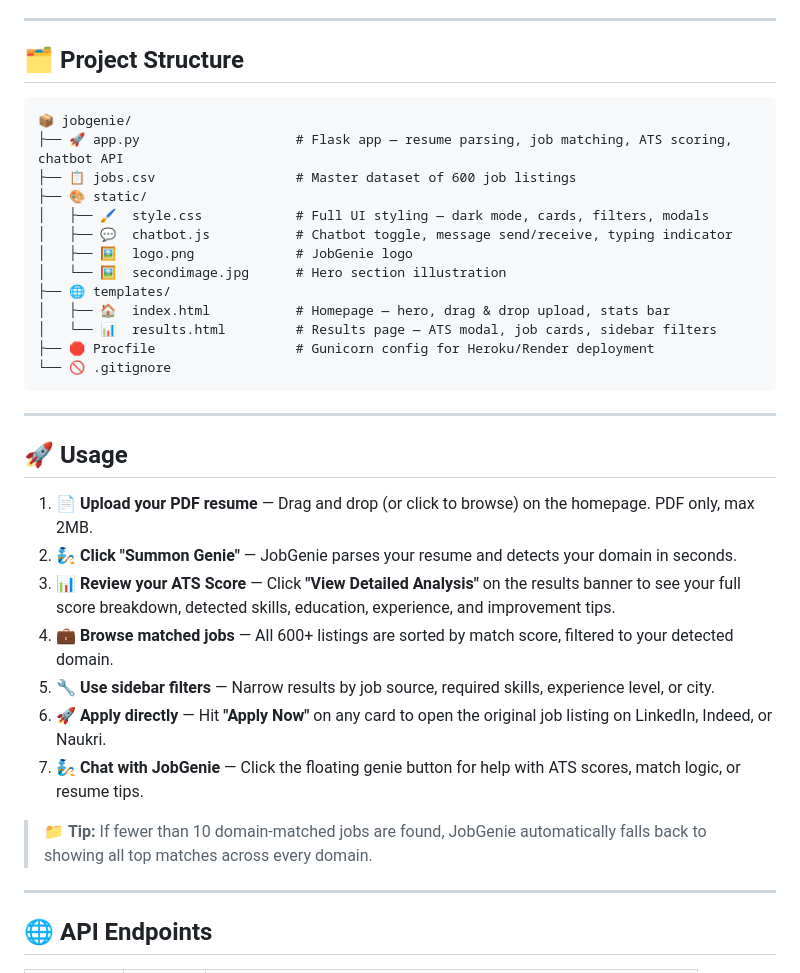
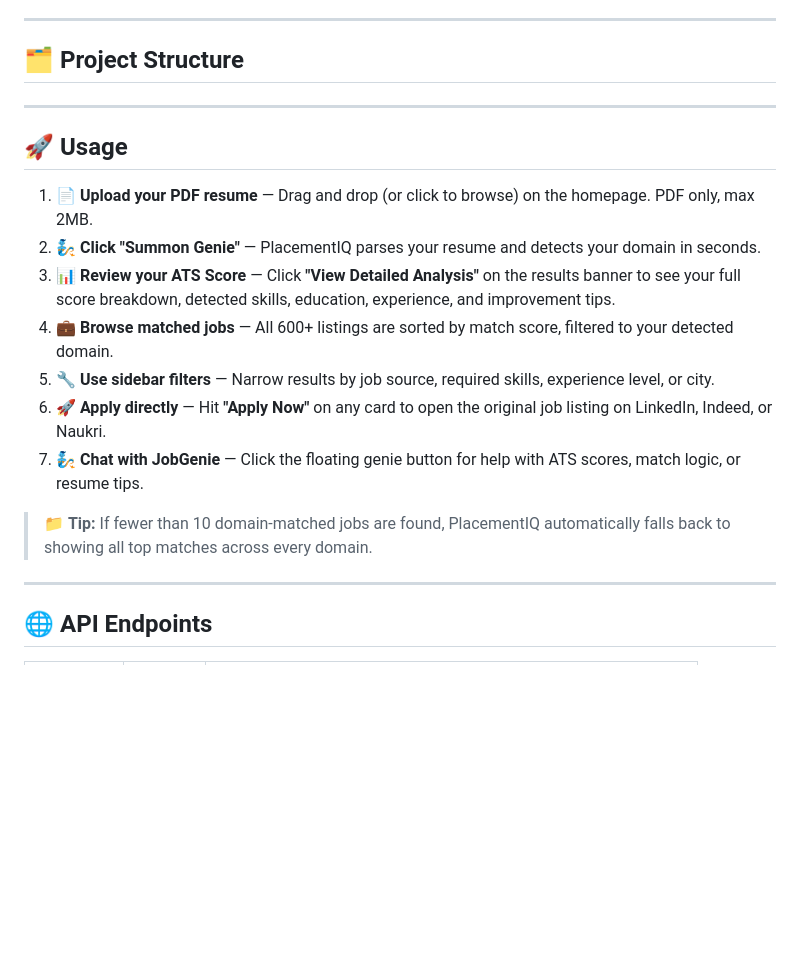
Before and after one commit to mishrayajush/AI-Job-Recommendation-Skill-Gap-System, a Markdown page: README.md, the part around the change. Rendered like a GitHub page; blank space fills up the shorter version.

````diff
--- a/README.md
+++ b/README.md
@@ -29,35 +29,19 @@ It also scores your resume against ATS (Applicant Tracking System) criteria so y
 
 ## 🗂️ Project Structure
 
-```
-📦 jobgenie/
-├── 🚀 app.py                    # Flask app — resume parsing, job matching, ATS scoring, chatbot API
-├── 📋 jobs.csv                  # Master dataset of 600 job listings
-├── 🎨 static/
-│   ├── 🖌️  style.css            # Full UI styling — dark mode, cards, filters, modals
-│   ├── 💬  chatbot.js           # Chatbot toggle, message send/receive, typing indicator
-│   ├── 🖼️  logo.png             # JobGenie logo
-│   └── 🖼️  secondimage.jpg      # Hero section illustration
-├── 🌐 templates/
-│   ├── 🏠  index.html           # Homepage — hero, drag & drop upload, stats bar
-│   └── 📊  results.html         # Results page — ATS modal, job cards, sidebar filters
-├── 🛑 Procfile                  # Gunicorn config for Heroku/Render deployment
-└── 🚫 .gitignore
-```
-
 ---
 
 ## 🚀 Usage
 
 1. 📄 **Upload your PDF resume** — Drag and drop (or click to browse) on the homepage. PDF only, max 2MB.
-2. 🧞 **Click "Summon Genie"** — JobGenie parses your resume and detects your domain in seconds.
+2. 🧞 **Click "Summon Genie"** — PlacementIQ parses your resume and detects your domain in seconds.
 3. 📊 **Review your ATS Score** — Click **"View Detailed Analysis"** on the results banner to see your full score breakdown, detected skills, education, experience, and improvement tips.
 4. 💼 **Browse matched jobs** — All 600+ listings are sorted by match score, filtered to your detected domain.
 5. 🔧 **Use sidebar filters** — Narrow results by job source, required skills, experience level, or city.
 6. 🚀 **Apply directly** — Hit **"Apply Now"** on any card to open the original job listing on LinkedIn, Indeed, or Naukri.
 7. 🧞 **Chat with JobGenie** — Click the floating genie button for help with ATS scores, match logic, or resume tips.
 
-> 📁 **Tip:** If fewer than 10 domain-matched jobs are found, JobGenie automatically falls back to showing all top matches across every domain.
+> 📁 **Tip:** If fewer than 10 domain-matched jobs are found, PlacementIQ automatically falls back to showing all top matches across every domain.
 
 ---
 
````
